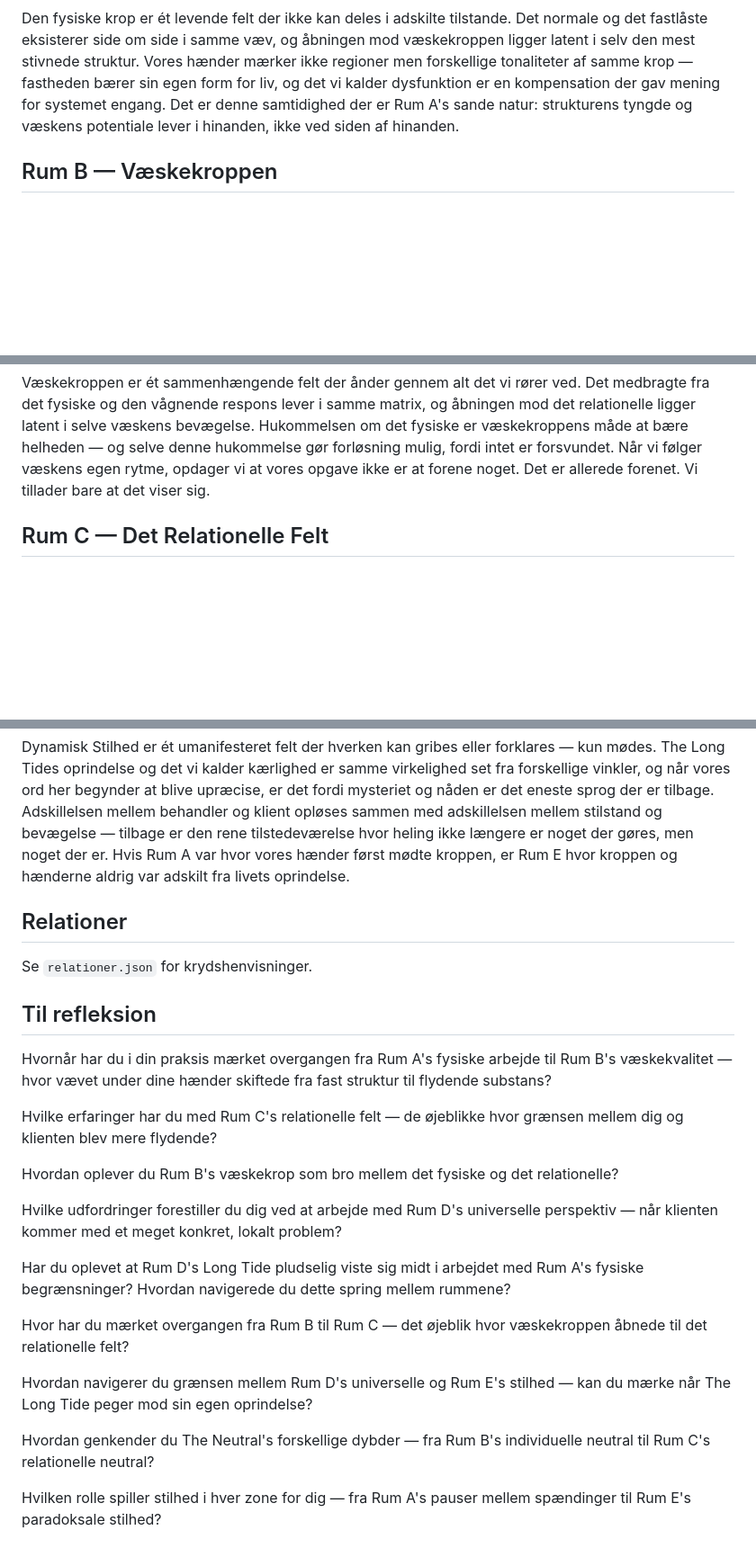
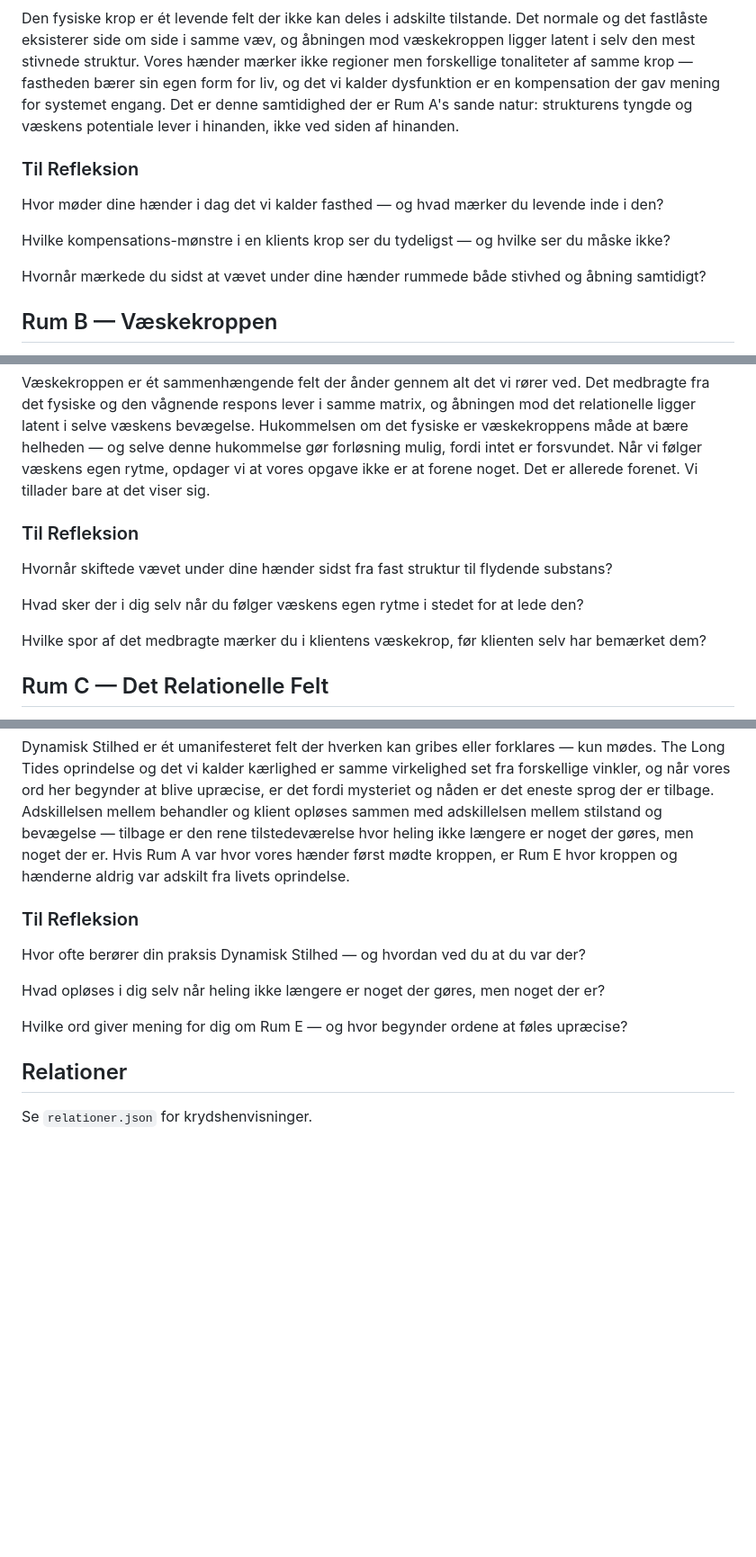
Before and after one commit to nklasfff/biodynamisk-app, a Markdown page: content/de-fem-zoner.md, 3 parts joined by grey strips. Shown at 90% size. GitHub-like rendering; blank space fills up the shorter version.

Commit message:
Rum: tilføj 'Til Refleksion' med 3 spørgsmål i hvert rums 4. kort
På hver af de 5 rum-skærme afsluttes det 4. kort ('Som ét levende
felt' / 'Som ét levende kontinuum' / osv.) nu med en 'Til Refleksion'
underoverskrift og tre spørgsmål specifikke til netop det rums tema
og indhold.

Det globale '## Til refleksion' afsnit (med spørgsmål på tværs af
flere rum) er fjernet — det blev alligevel ikke længere renderet
nogen steder efter parser-fixet, og dets indhold er erstattet af
de rum-specifikke spørgsmål.

```diff
--- a/content/de-fem-zoner.md
+++ b/content/de-fem-zoner.md
@@ -72,6 +72,14 @@ Du fornemmer potentialet for at alt kan fungere som forbundet helhed. Kapacitete
 
 Den fysiske krop er ét levende felt der ikke kan deles i adskilte tilstande. Det normale og det fastlåste eksisterer side om side i samme væv, og åbningen mod væskekroppen ligger latent i selv den mest stivnede struktur. Vores hænder mærker ikke regioner men forskellige tonaliteter af samme krop — fastheden bærer sin egen form for liv, og det vi kalder dysfunktion er en kompensation der gav mening for systemet engang. Det er denne samtidighed der er Rum A's sande natur: strukturens tyngde og væskens potentiale lever i hinanden, ikke ved siden af hinanden.
 
+### Til Refleksion
+
+Hvor møder dine hænder i dag det vi kalder fasthed — og hvad mærker du levende inde i den?
+
+Hvilke kompensations-mønstre i en klients krop ser du tydeligst — og hvilke ser du måske ikke?
+
+Hvornår mærkede du sidst at vævet under dine hænder rummede både stivhed og åbning samtidigt?
+
 ## Rum B — Væskekroppen
 
 *Når tilliden etableres og kroppen begynder at slippe sin vagtsomhed, mærker du hvordan noget dybere vågner under dine hænder. Væskekroppen — millioner af år gammel og vis — begynder at røre på sig.*
@@ -103,6 +111,14 @@ Du fornemmer længslen efter det relationelle og fælles terapeutiske rum. Forbe
 **Som ét levende kontinuum**
 
 Væskekroppen er ét sammenhængende felt der ånder gennem alt det vi rører ved. Det medbragte fra det fysiske og den vågnende respons lever i samme matrix, og åbningen mod det relationelle ligger latent i selve væskens bevægelse. Hukommelsen om det fysiske er væskekroppens måde at bære helheden — og selve denne hukommelse gør forløsning mulig, fordi intet er forsvundet. Når vi følger væskens egen rytme, opdager vi at vores opgave ikke er at forene noget. Det er allerede forenet. Vi tillader bare at det viser sig.
+
+### Til Refleksion
+
+Hvornår skiftede vævet under dine hænder sidst fra fast struktur til flydende substans?
+
+Hvad sker der i dig selv når du følger væskens egen rytme i stedet for at lede den?
+
+Hvilke spor af det medbragte mærker du i klientens væskekrop, før klienten selv har bemærket dem?
 
 ## Rum C — Det Relationelle Felt
 
@@ -200,26 +232,14 @@ Du fornemmer havet af ubetinget kærlighed. Mysteriet som ikke kan gribes kun mo
 
 Dynamisk Stilhed er ét umanifesteret felt der hverken kan gribes eller forklares — kun mødes. The Long Tides oprindelse og det vi kalder kærlighed er samme virkelighed set fra forskellige vinkler, og når vores ord her begynder at blive upræcise, er det fordi mysteriet og nåden er det eneste sprog der er tilbage. Adskillelsen mellem behandler og klient opløses sammen med adskillelsen mellem stilstand og bevægelse — tilbage er den rene tilstedeværelse hvor heling ikke længere er noget der gøres, men noget der er. Hvis Rum A var hvor vores hænder først mødte kroppen, er Rum E hvor kroppen og hænderne aldrig var adskilt fra livets oprindelse.
 
+### Til Refleksion
+
+Hvor ofte berører din praksis Dynamisk Stilhed — og hvordan ved du at du var der?
+
+Hvad opløses i dig selv når heling ikke længere er noget der gøres, men noget der er?
+
+Hvilke ord giver mening for dig om Rum E — og hvor begynder ordene at føles upræcise?
+
 ## Relationer
 
 Se `relationer.json` for krydshenvisninger.
-
-## Til refleksion
-
-Hvornår har du i din praksis mærket overgangen fra Rum A's fysiske arbejde til Rum B's væskekvalitet — hvor vævet under dine hænder skiftede fra fast struktur til flydende substans?
-
-Hvilke erfaringer har du med Rum C's relationelle felt — de øjeblikke hvor grænsen mellem dig og klienten blev mere flydende?
-
-Hvordan oplever du Rum B's væskekrop som bro mellem det fysiske og det relationelle?
-
-Hvilke udfordringer forestiller du dig ved at arbejde med Rum D's universelle perspektiv — når klienten kommer med et meget konkret, lokalt problem?
-
-Har du oplevet at Rum D's Long Tide pludselig viste sig midt i arbejdet med Rum A's fysiske begrænsninger? Hvordan navigerede du dette spring mellem rummene?
-
-Hvor har du mærket overgangen fra Rum B til Rum C — det øjeblik hvor væskekroppen åbnede til det relationelle felt?
-
-Hvordan navigerer du grænsen mellem Rum D's universelle og Rum E's stilhed — kan du mærke når The Long Tide peger mod sin egen oprindelse?
-
-Hvordan genkender du The Neutral's forskellige dybder — fra Rum B's individuelle neutral til Rum C's relationelle neutral?
-
-Hvilken rolle spiller stilhed i hver zone for dig — fra Rum A's pauser mellem spændinger til Rum E's paradoksale stilhed?
```
Also changed, not shown: other parts of content/de-fem-zoner.md (+16 -0 lines).
